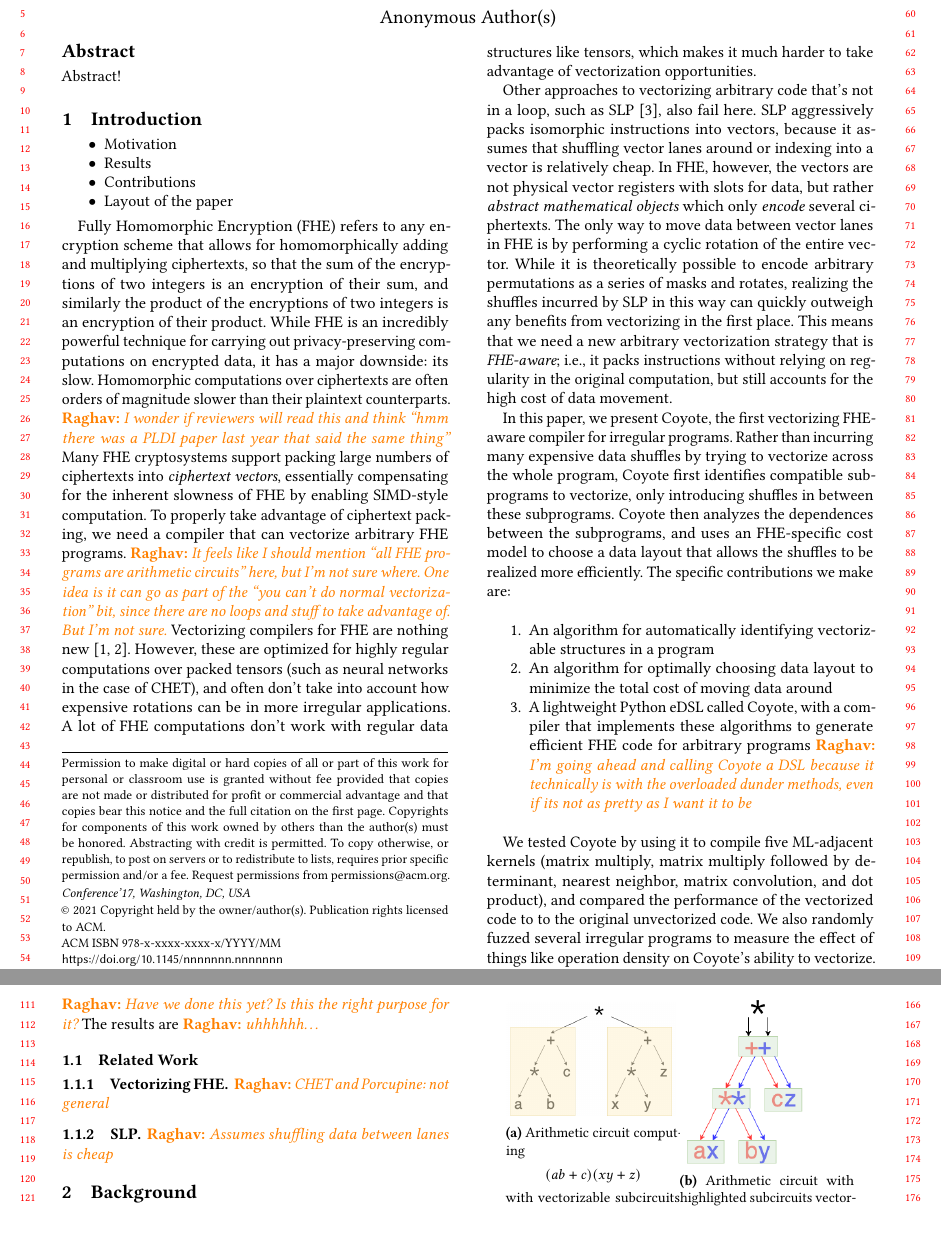
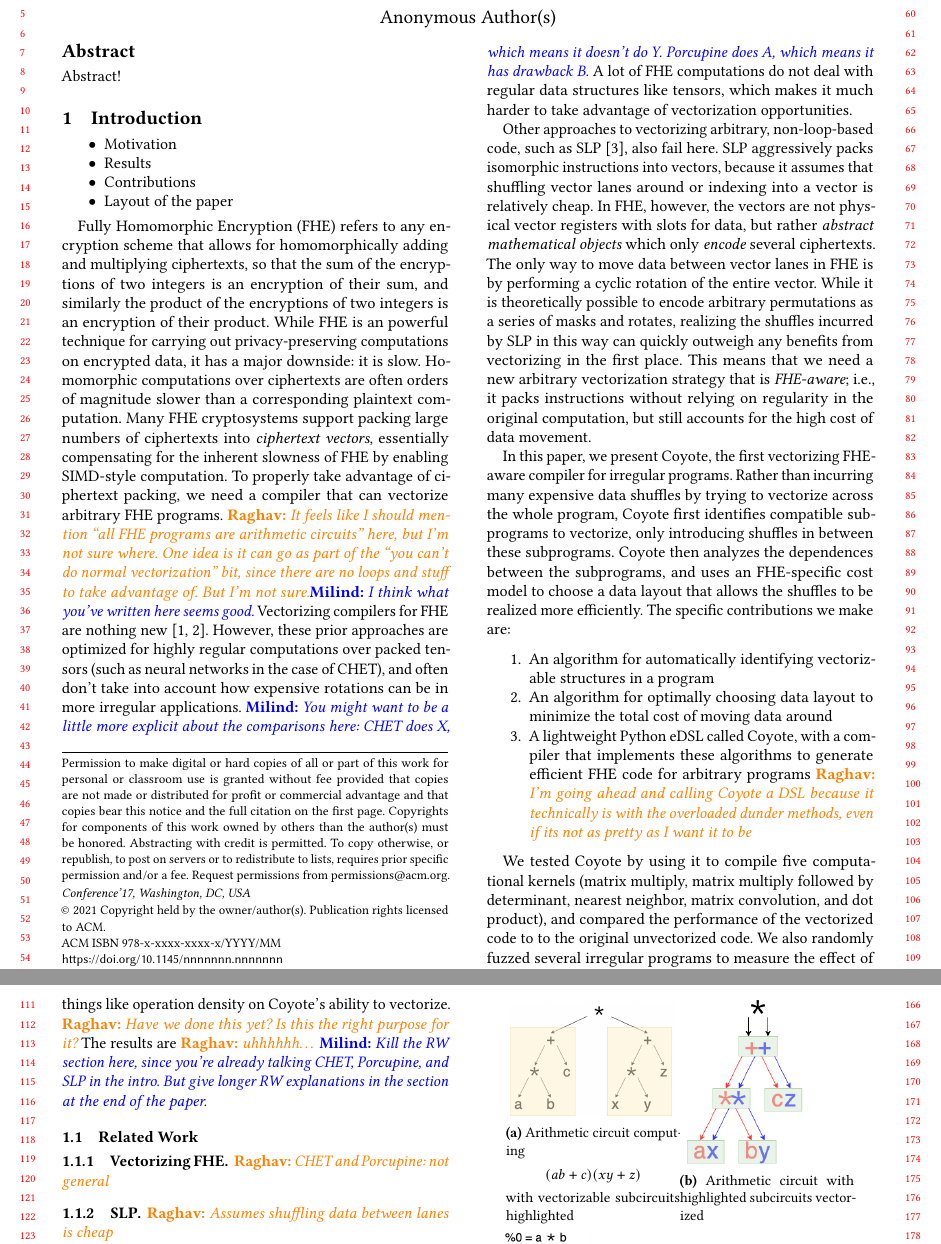
Before and after one commit to raghav198/coyote, a LaTeX paper (writeup/main.tex, which reads writeup/introduction.tex): two parts of pages 1 and 2 of 8, joined at a grey line, cut so that both start at the same text. Compiled offline with pdfLaTeX.

Commit message:
pass over intro

```diff
--- a/writeup/introduction.tex
+++ b/writeup/introduction.tex
@@ -9,18 +9,19 @@
 %% Motivation
 % What's the big picture problem?
 Fully Homomorphic Encryption (FHE) refers to any encryption scheme that allows for homomorphically adding and multiplying ciphertexts, so that the sum of the encryptions of two integers is an encryption of their sum, and similarly the product of the encryptions of two integers is an encryption of their product.
-While FHE is an incredibly powerful technique for carrying out privacy-preserving computations on encrypted data, it has a major downside: its slow.
-Homomorphic computations over ciphertexts are often orders of magnitude slower than their plaintext counterparts.
-\raghav{I wonder if reviewers will read this and think ``hmm there was a PLDI paper last year that said the same thing''}
+While FHE is an powerful technique for carrying out privacy-preserving computations on encrypted data, it has a major downside: it is slow.
+Homomorphic computations over ciphertexts are often orders of magnitude slower than a corresponding plaintext computation.
+%\raghav{I wonder if reviewers will read this and think ``hmm there was a PLDI paper last year that said the same thing''}
 Many FHE cryptosystems support packing large numbers of ciphertexts into {\em ciphertext vectors}, essentially compensating for the inherent slowness of FHE by enabling SIMD-style computation.
 To properly take advantage of ciphertext packing, we need a compiler that can vectorize arbitrary FHE programs.
-\raghav{It feels like I should mention ``all FHE programs are arithmetic circuits'' here, but I'm not sure where. One idea is it can go as part of the ``you can't do normal vectorization'' bit, since there are no loops and stuff to take advantage of. But I'm not sure.}
+\raghav{It feels like I should mention ``all FHE programs are arithmetic circuits'' here, but I'm not sure where. One idea is it can go as part of the ``you can't do normal vectorization'' bit, since there are no loops and stuff to take advantage of. But I'm not sure.}\milind{I think what you've written here seems good.}
 % Who has tried to solve this problem before?
 Vectorizing compilers for FHE are nothing new \cite{CHET, Porcupine}.
-However, these are optimized for highly regular computations over packed tensors (such as neural networks in the case of CHET), and often don't take into account how expensive rotations can be in more irregular applications.
-A lot of FHE computations don't work with regular data structures like tensors, which makes it much harder to take advantage of vectorization opportunities.
+However, these prior approaches are optimized for highly regular computations over packed tensors (such as neural networks in the case of CHET), and often don't take into account how expensive rotations can be in more irregular applications.
+\milind{You might want to be a little more explicit about the comparisons here: CHET does X, which means it doesn't do Y. Porcupine does A, which means it has drawback B.}
+A lot of FHE computations do not deal with regular data structures like tensors, which makes it much harder to take advantage of vectorization opportunities.
 
-Other approaches to vectorizing arbitrary code that's not in a loop, such as SLP \cite{SLP}, also fail here.
+Other approaches to vectorizing arbitrary, non-loop-based code, such as SLP \cite{SLP}, also fail here.
 SLP aggressively packs isomorphic instructions into vectors, because it assumes that shuffling vector lanes around or indexing into a vector is relatively cheap.
 In FHE, however, the vectors are not physical vector registers with slots for data, but rather {\em abstract mathematical objects} which only {\em encode} several ciphertexts.
 The only way to move data between vector lanes in FHE is by performing a cyclic rotation of the entire vector.
@@ -39,9 +40,10 @@ The specific contributions we make are:
 \end{enumerate}
 
 %% Results
-We tested \system by using it to compile five ML-adjacent kernels (matrix multiply, matrix multiply followed by determinant, nearest neighbor, matrix convolution, and dot product), and compared the performance of the vectorized code to to the original unvectorized code.
+We tested \system by using it to compile five computational kernels (matrix multiply, matrix multiply followed by determinant, nearest neighbor, matrix convolution, and dot product), and compared the performance of the vectorized code to to the original unvectorized code.
 We also randomly fuzzed several irregular programs to measure the effect of things like operation density on \system's ability to vectorize. \raghav{Have we done this yet? Is this the right purpose for it?}
 The results are \raghav{uhhhhhh\dots}
+\milind{Kill the RW section here, since you're already talking CHET, Porcupine, and SLP in the intro. But give longer RW explanations in the section at the end of the paper.}
 \subsection{Related Work} % limit this to basically a couple sentences, not a whole subsection
 % "These are approaches people have tried that don't work"
 \subsubsection{Vectorizing FHE} \raghav{CHET and Porcupine: not general}
```
